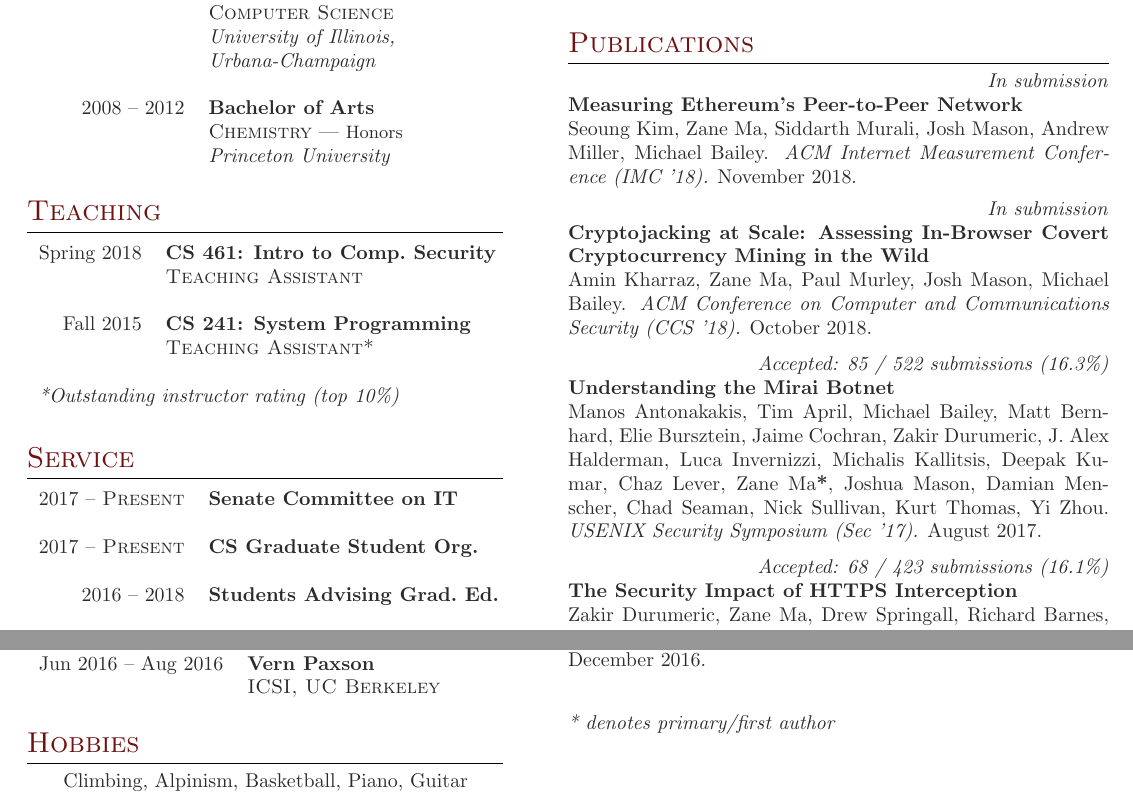
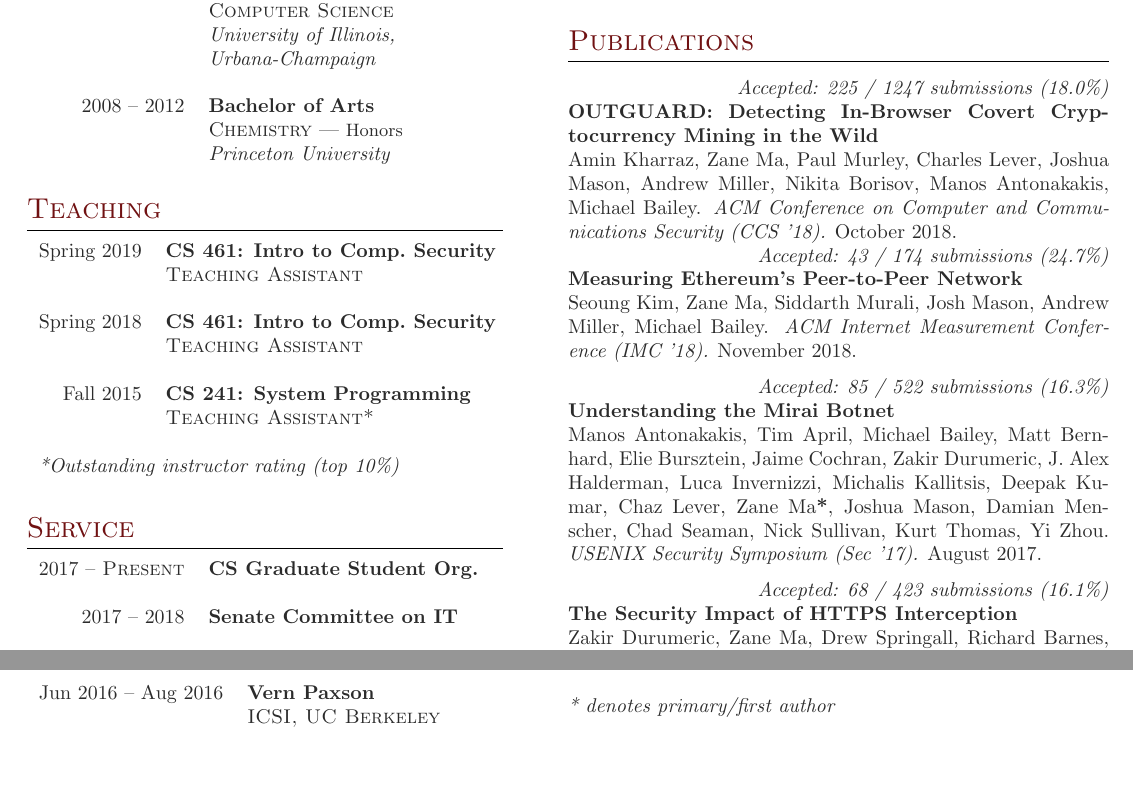
Before and after one commit to zzma/curriculum-vitae, a LaTeX CV (cv.tex): two parts of the page, joined at a grey line, cut so that both start at the same text. Compiled offline with pdfLaTeX.

Commit message:
updated resume - remove hobbies

```diff
--- a/cv.tex
+++ b/cv.tex
@@ -106,6 +106,11 @@
 
 \begin{tabular}{rl}
 
+Spring 2019	 & \textbf{CS 461: Intro to Comp.\ Security}\\
+& \textsc{Teaching Assistant}\\ \\
+
+%------------------------------------------------
+
 Spring 2018	 & \textbf{CS 461: Intro to Comp.\ Security}\\
 & \textsc{Teaching Assistant}\\ \\
 
@@ -127,11 +132,12 @@ Fall 2015	 & \textbf{CS 241: System Programming}\\
 \section{Service}
 
 \begin{tabular}{rl}
-2017 -- \textsc{Present} & \textbf{Senate Committee on IT} \\
+2017 -- \textsc{Present} & \textbf{CS Graduate Student Org.}\\
 & \\
 
-2017 -- \textsc{Present} & \textbf{CS Graduate Student Org.}\\
+2017 -- 2018 & \textbf{Senate Committee on IT} \\
 & \\
+
 
 2016 -- 2018 & \textbf{Students Advising Grad.\ Ed.}\\
 & \\
@@ -174,10 +180,10 @@ Jun 2016 -- Aug 2016 & \textbf{Vern Paxson}\\
 %	HOBBIES
 %----------------------------------------------------------------------------------------
 
-\section{Hobbies}
-
-\hspace*{15pt} Climbing, Alpinism, Basketball, Piano, Guitar \\
-
+%\section{Hobbies}
+%
+%\hspace*{15pt} Climbing, Alpinism, Basketball, Piano, Guitar \\
+%
 \end{minipage} % End right-hand side of the page
 \hfill
 \begin{minipage}[t]{0.5\textwidth} % Start the left-hand side of the page
@@ -196,20 +202,23 @@ of the familiar properties confidentiality, integrity, and authenticity. \\
 
 \section{Publications}
 
-{\raggedleft\textit{In submission}\par}
+%-----------------------------------------------------
+
+\vspace{4pt}
+{\raggedleft\textit{Accepted: 225 / 1247 submissions (18.0\%)}\par}
+
+\textbf{OUTGUARD: Detecting In-Browser Covert Cryptocurrency Mining in the Wild}\\
+Amin Kharraz, Zane Ma, Paul Murley, Charles Lever, Joshua Mason, Andrew Miller,
+Nikita Borisov, Manos Antonakakis, Michael Bailey.
+\textit{ACM Conference on Computer and Communications Security (CCS '18).} October 2018.
+
+%-----------------------------------------------------
+
+{\raggedleft\textit{Accepted: 43 / 174 submissions (24.7\%)}\par}
 
 \textbf{Measuring Ethereum's Peer-to-Peer Network}\\
 Seoung Kim, Zane Ma, Siddarth Murali, Josh Mason, Andrew Miller, Michael Bailey.
 \textit{ACM Internet Measurement Conference (IMC '18).} November 2018.
-
-%-----------------------------------------------------
-
-\vspace{4pt}
-{\raggedleft\textit{In submission}\par}
-
-\textbf{Cryptojacking at Scale: Assessing In-Browser Covert Cryptocurrency Mining in the Wild}\\
-Amin Kharraz, Zane Ma, Paul Murley, Josh Mason, Michael Bailey.
-\textit{ACM Conference on Computer and Communications Security (CCS '18).} October 2018.
 
 %-----------------------------------------------------
 
```
